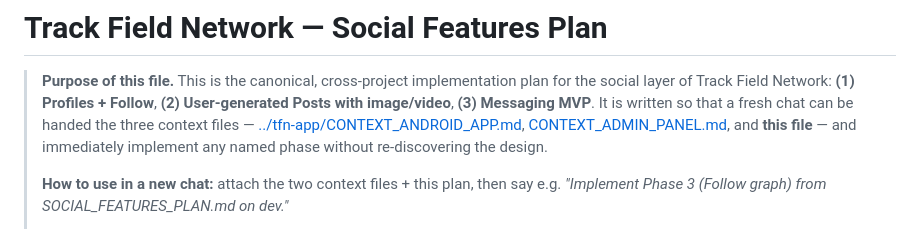
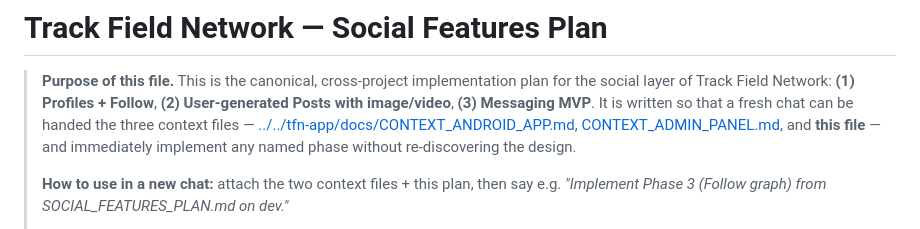
Before and after one commit to vijaychandra800/tfn-admin-panel, a Markdown page: docs/SOCIAL_FEATURES_PLAN.md, the part around one of its changes. GitHub-like rendering.

```diff
--- a/SOCIAL_FEATURES_PLAN.md
+++ b/docs/SOCIAL_FEATURES_PLAN.md
@@ -3,7 +3,7 @@
 > **Purpose of this file.** This is the canonical, cross-project implementation plan for the
 > social layer of Track Field Network: **(1) Profiles + Follow**, **(2) User-generated Posts
 > with image/video**, **(3) Messaging MVP**. It is written so that a fresh chat can be handed
-> the three context files — [../tfn-app/CONTEXT_ANDROID_APP.md](../tfn-app/CONTEXT_ANDROID_APP.md),
+> the three context files — [../../tfn-app/docs/CONTEXT_ANDROID_APP.md](../../tfn-app/docs/CONTEXT_ANDROID_APP.md),
 > [CONTEXT_ADMIN_PANEL.md](CONTEXT_ADMIN_PANEL.md), and **this file** —
 > and immediately implement any named phase without re-discovering the design.
 >
```
Also changed, not shown: other parts of docs/SOCIAL_FEATURES_PLAN.md (+8 -8 lines), AGENTS.md (+3 -3 lines), docs/CONTEXT_ADMIN_PANEL.md (renamed from CONTEXT_ADMIN_PANEL.md, +11 -11 lines).
